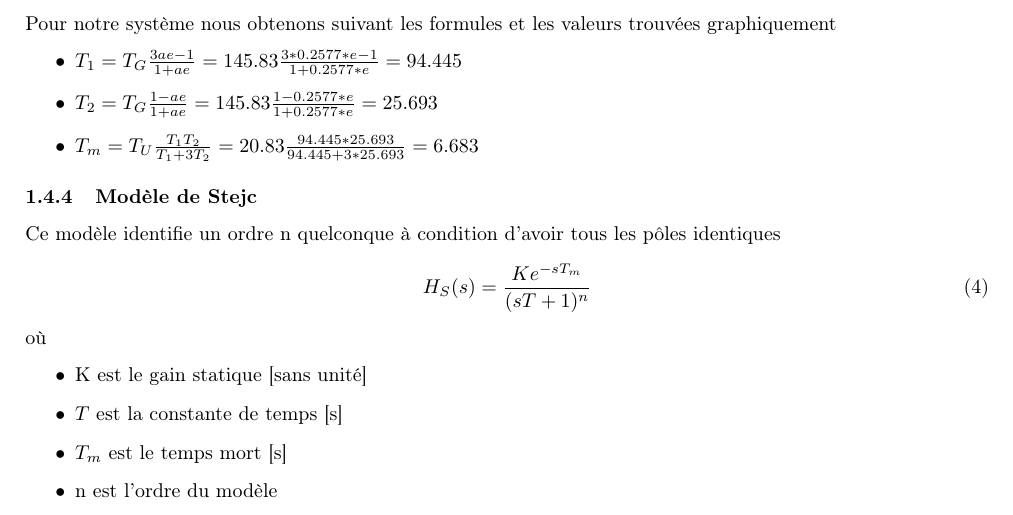
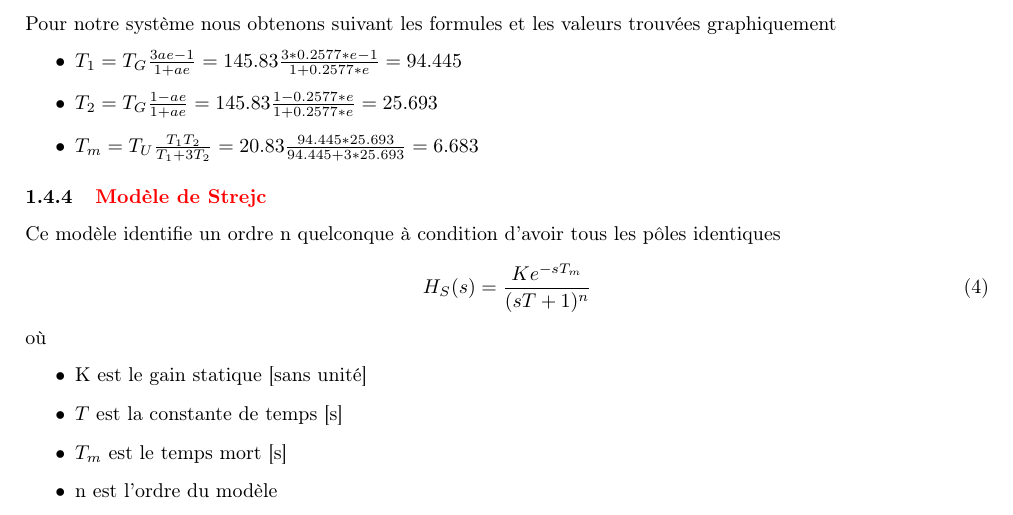
Before and after one commit to EmileAlbert/Rapport_Autom, a LaTeX document (Rapport.tex, which reads Seance_1.tex): part of page 6 of 11, cut so that both start at the same text. Compiled offline with pdfLaTeX.

Commit message:
Change Strejc Name

```diff
--- a/Seance_1.tex
+++ b/Seance_1.tex
@@ -174,7 +174,7 @@ Pour notre système nous obtenons suivant les formules et les valeurs trouvées
 \item $T_{m} = T_{U} \frac{T_{1}T_{2}}{T_{1} + 3T_{2}} = 20.83 \frac{94.445*25.693}{94.445 + 3*25.693} = 6.683$
 \end{itemize}
 
-\subsubsection{Modèle de Stejc}
+\subsubsection{\textcolor{red}{Modèle de Strejc}}
 Ce modèle identifie un ordre n quelconque à condition d'avoir tous les pôles identiques
 \begin{equation}
 H_{S}(s) = \frac{K e^{-s T_{m}}}{(sT + 1)^{n}}
```
